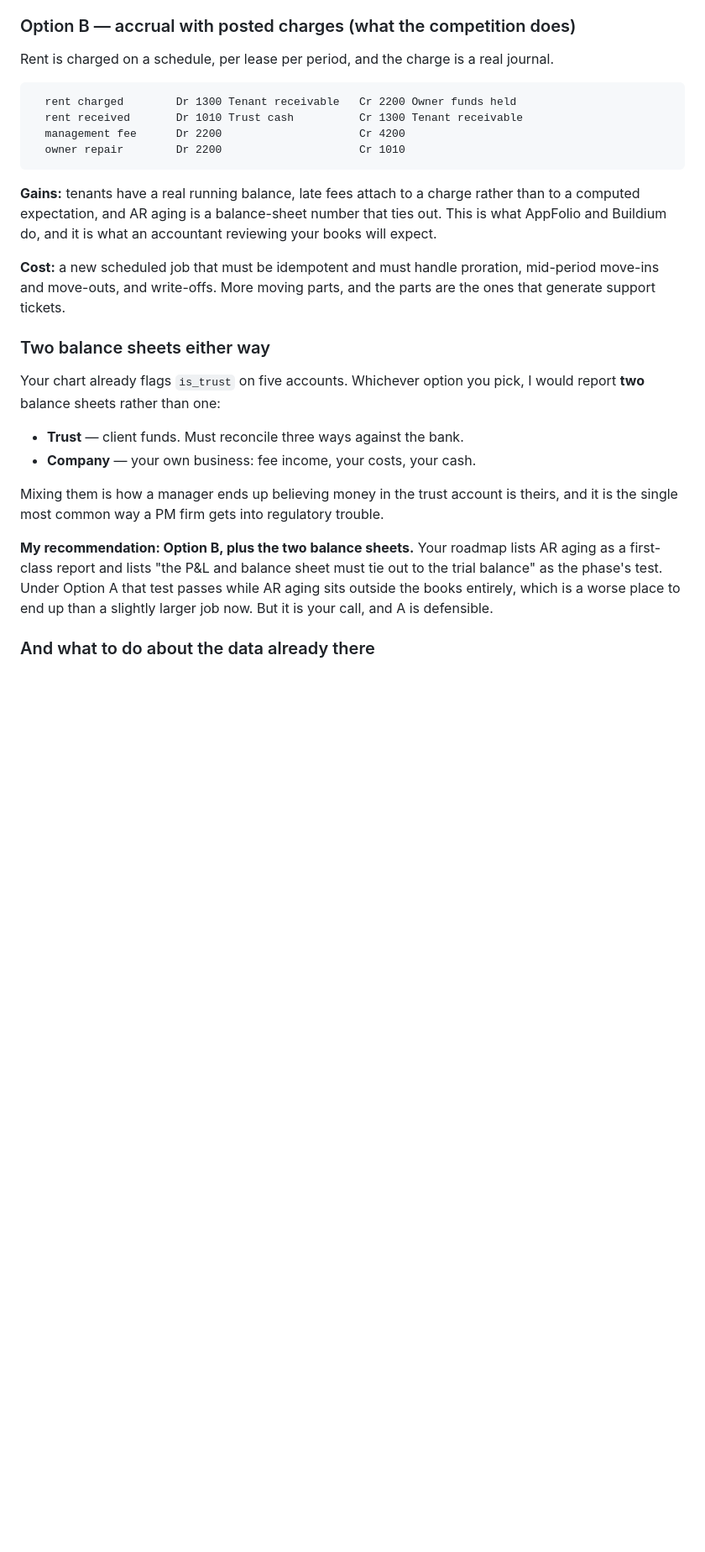
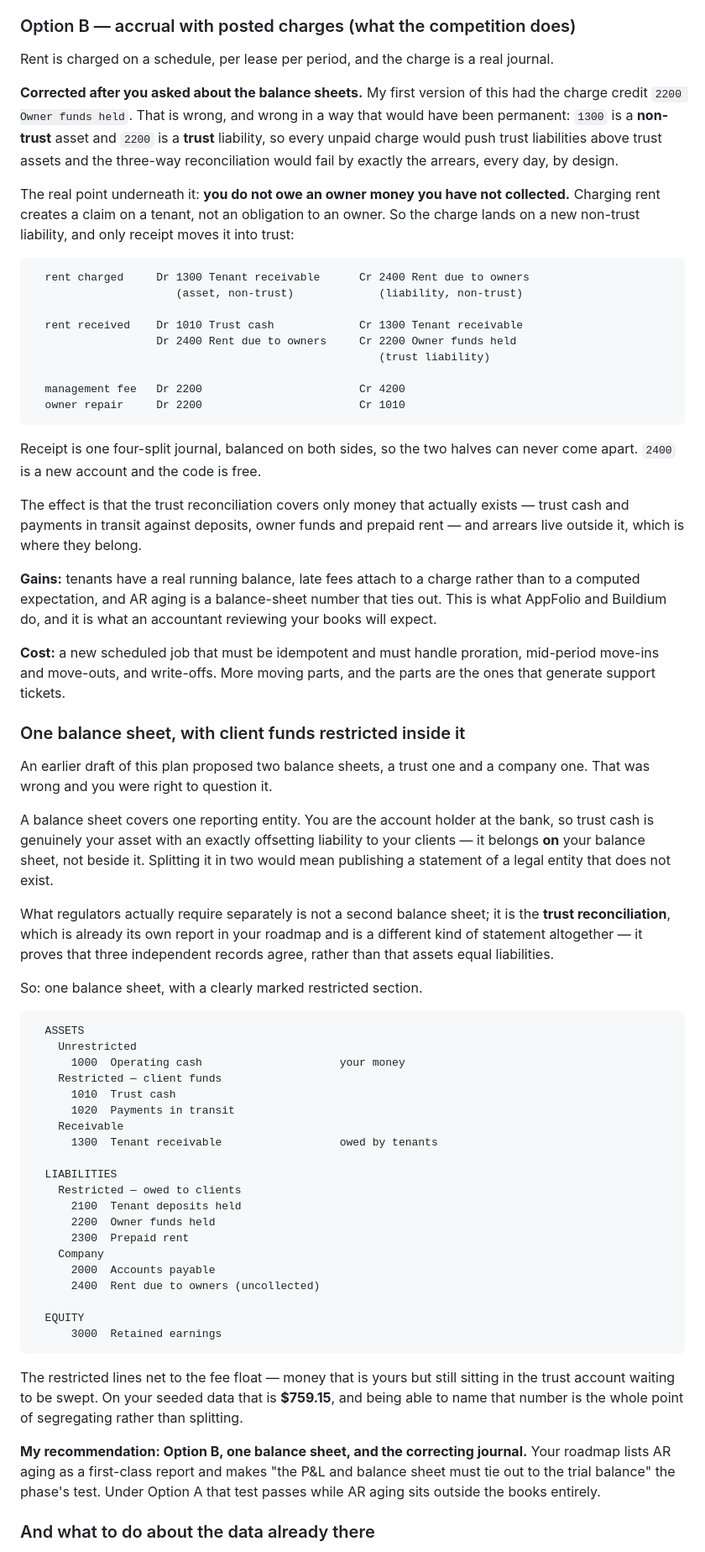
Before and after one commit to IBR0521/Property-Management-app, a Markdown page: docs/phase-6-plan.md, the part around one of its changes. Shown at 84% size. Rendered like a GitHub page; blank space fills up the shorter version.

Commit message:
Phase 6 plan: one balance sheet, and the account the charge needs
Two corrections, both from the question about whether two balance sheets
were right. They were not.

A balance sheet covers one reporting entity. The company is the account
holder at the bank, so trust cash is its asset with an offsetting
liability to clients — it belongs on the balance sheet, not beside it.
Splitting it would publish a statement of a legal entity that does not
exist. What regulators want separately is the trust reconciliation,
which is a different kind of statement and already its own report.

Asking the question exposed a real hole in the recommended option. The
draft had a rent charge credit 2200 Owner funds held, which is a trust
liability, against 1300 Tenant receivable, which is not a trust asset.
Every unpaid charge would have pushed trust liabilities above trust
assets, so the three-way reconciliation would have failed by exactly the
arrears — permanently, by construction.

The principle underneath: you do not owe an owner money you have not
collected. A charge now lands on a new non-trust liability, 2400 Rent
due to owners, and only receipt moves it into trust — as one four-split
journal so the two halves cannot come apart.

Co-Authored-By: Claude Opus 5 <noreply@anthropic.com>

````diff
--- a/docs/phase-6-plan.md
+++ b/docs/phase-6-plan.md
@@ -112,12 +112,36 @@ correctly.
 Rent is charged on a schedule, per lease per period, and the charge is a real
 journal.
 
+**Corrected after you asked about the balance sheets.** My first version of this
+had the charge credit `2200 Owner funds held`. That is wrong, and wrong in a way
+that would have been permanent: `1300` is a **non-trust** asset and `2200` is a
+**trust** liability, so every unpaid charge would push trust liabilities above
+trust assets and the three-way reconciliation would fail by exactly the arrears,
+every day, by design.
+
+The real point underneath it: **you do not owe an owner money you have not
+collected.** Charging rent creates a claim on a tenant, not an obligation to an
+owner. So the charge lands on a new non-trust liability, and only receipt moves
+it into trust:
+
 ```
-  rent charged        Dr 1300 Tenant receivable   Cr 2200 Owner funds held
-  rent received       Dr 1010 Trust cash          Cr 1300 Tenant receivable
-  management fee      Dr 2200                     Cr 4200
-  owner repair        Dr 2200                     Cr 1010
+  rent charged     Dr 1300 Tenant receivable      Cr 2400 Rent due to owners
+                      (asset, non-trust)             (liability, non-trust)
+
+  rent received    Dr 1010 Trust cash             Cr 1300 Tenant receivable
+                   Dr 2400 Rent due to owners     Cr 2200 Owner funds held
+                                                     (trust liability)
+
+  management fee   Dr 2200                        Cr 4200
+  owner repair     Dr 2200                        Cr 1010
 ```
+
+Receipt is one four-split journal, balanced on both sides, so the two halves
+can never come apart. `2400` is a new account and the code is free.
+
+The effect is that the trust reconciliation covers only money that actually
+exists — trust cash and payments in transit against deposits, owner funds and
+prepaid rent — and arrears live outside it, which is where they belong.
 
 **Gains:** tenants have a real running balance, late fees attach to a charge
 rather than to a computed expectation, and AR aging is a balance-sheet number
@@ -128,24 +152,56 @@ accountant reviewing your books will expect.
 proration, mid-period move-ins and move-outs, and write-offs. More moving
 parts, and the parts are the ones that generate support tickets.
 
-### Two balance sheets either way
+### One balance sheet, with client funds restricted inside it
 
-Your chart already flags `is_trust` on five accounts. Whichever option you
-pick, I would report **two** balance sheets rather than one:
+An earlier draft of this plan proposed two balance sheets, a trust one and a
+company one. That was wrong and you were right to question it.
 
-- **Trust** — client funds. Must reconcile three ways against the bank.
-- **Company** — your own business: fee income, your costs, your cash.
+A balance sheet covers one reporting entity. You are the account holder at the
+bank, so trust cash is genuinely your asset with an exactly offsetting
+liability to your clients — it belongs **on** your balance sheet, not beside
+it. Splitting it in two would mean publishing a statement of a legal entity
+that does not exist.
 
-Mixing them is how a manager ends up believing money in the trust account is
-theirs, and it is the single most common way a PM firm gets into regulatory
-trouble.
+What regulators actually require separately is not a second balance sheet; it
+is the **trust reconciliation**, which is already its own report in your
+roadmap and is a different kind of statement altogether — it proves that three
+independent records agree, rather than that assets equal liabilities.
 
-**My recommendation: Option B, plus the two balance sheets.** Your roadmap
-lists AR aging as a first-class report and lists "the P&L and balance sheet
-must tie out to the trial balance" as the phase's test. Under Option A that
-test passes while AR aging sits outside the books entirely, which is a worse
-place to end up than a slightly larger job now. But it is your call, and A is
-defensible.
+So: one balance sheet, with a clearly marked restricted section.
+
+```
+  ASSETS
+    Unrestricted
+      1000  Operating cash                     your money
+    Restricted — client funds
+      1010  Trust cash
+      1020  Payments in transit
+    Receivable
+      1300  Tenant receivable                  owed by tenants
+
+  LIABILITIES
+    Restricted — owed to clients
+      2100  Tenant deposits held
+      2200  Owner funds held
+      2300  Prepaid rent
+    Company
+      2000  Accounts payable
+      2400  Rent due to owners (uncollected)
+
+  EQUITY
+      3000  Retained earnings
+```
+
+The restricted lines net to the fee float — money that is yours but still
+sitting in the trust account waiting to be swept. On your seeded data that is
+**$759.15**, and being able to name that number is the whole point of
+segregating rather than splitting.
+
+**My recommendation: Option B, one balance sheet, and the correcting journal.**
+Your roadmap lists AR aging as a first-class report and makes "the P&L and
+balance sheet must tie out to the trial balance" the phase's test. Under
+Option A that test passes while AR aging sits outside the books entirely.
 
 ### And what to do about the data already there
 
````
Also changed, not shown: other parts of docs/phase-6-plan.md (+5 -5 lines).
